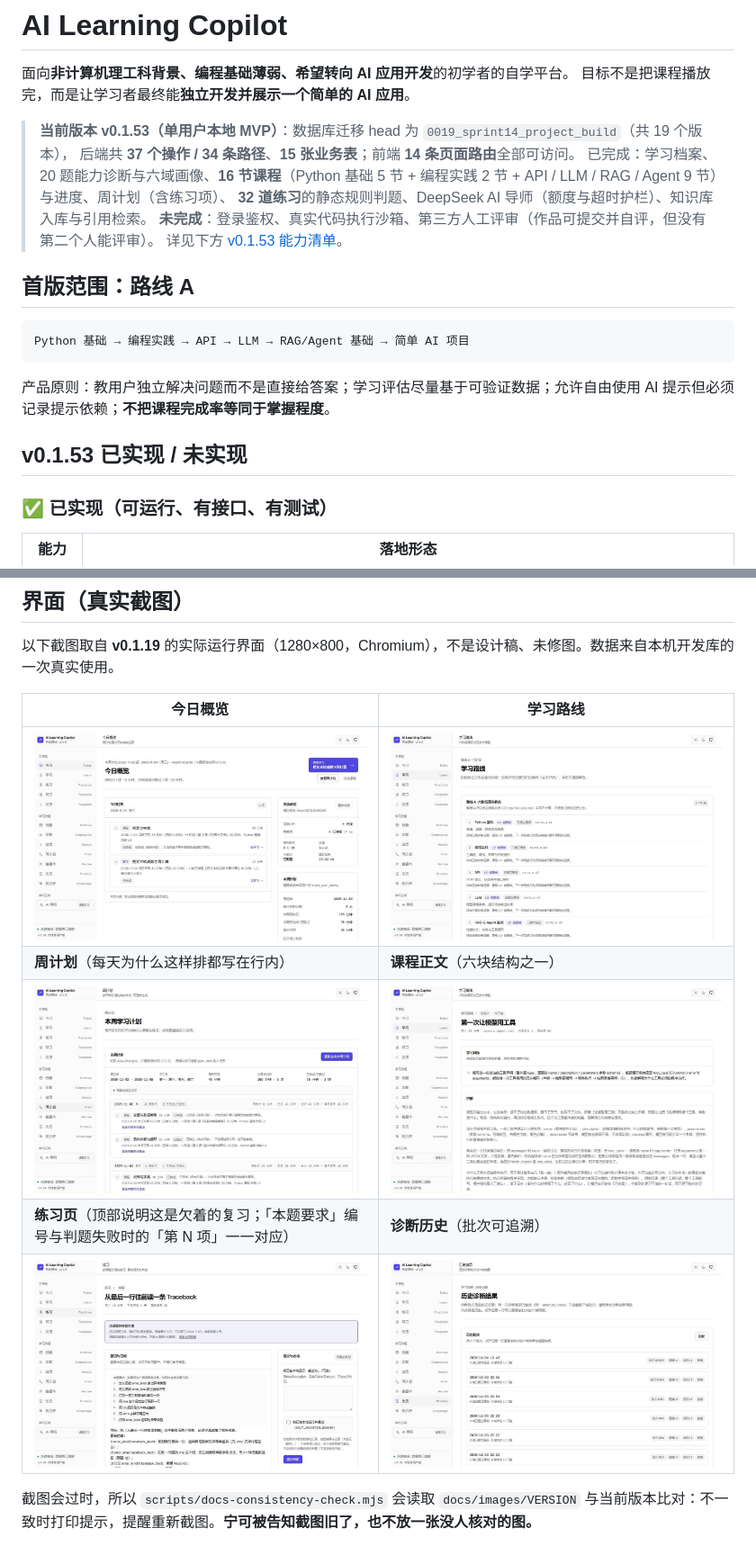
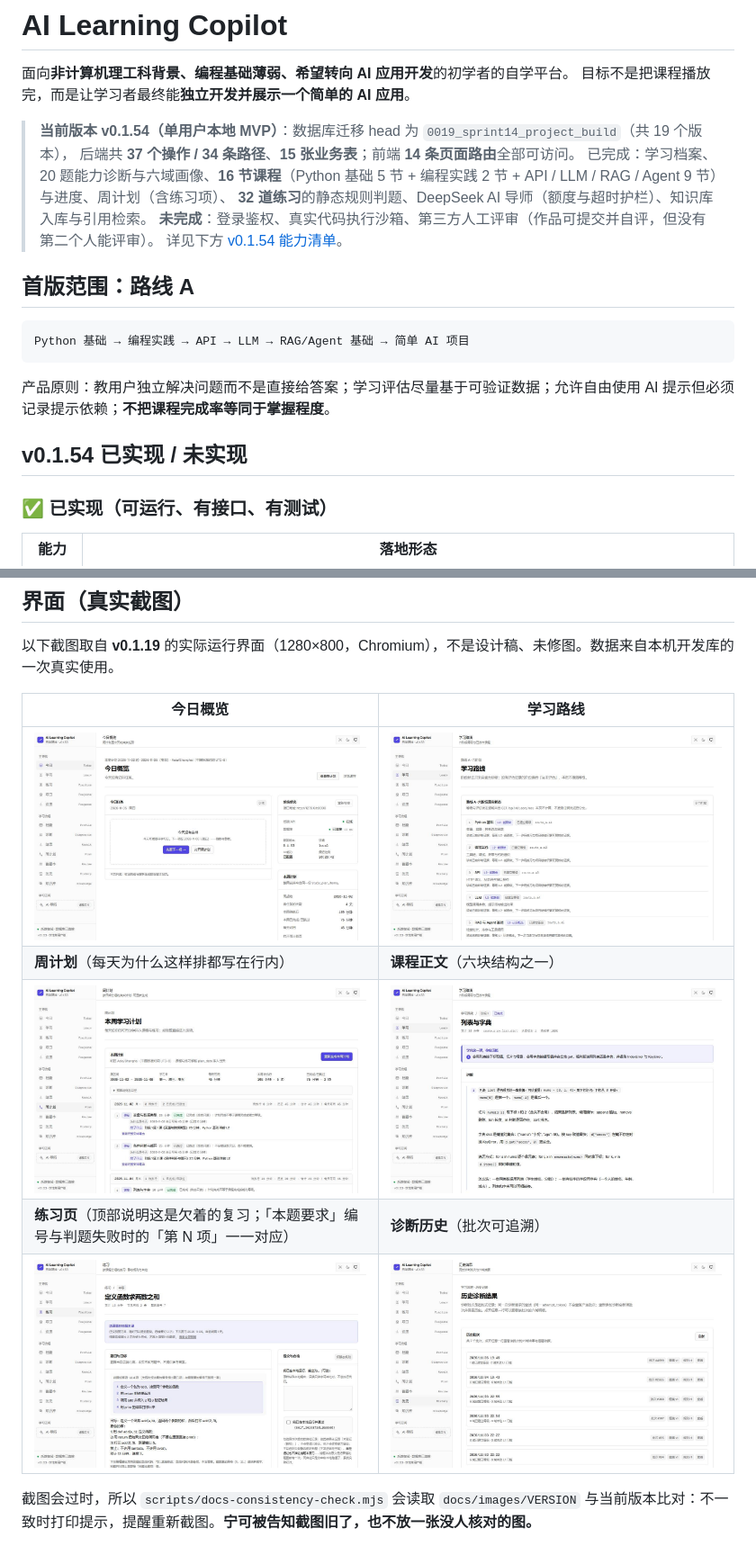
Before and after one commit to Tornado-Zz/ai-learning-copilot, a Markdown page: README.md, 2 parts joined by grey strips. Shown at 90% size. Rendered like a GitHub page; pictures changed too: docs/images/01-today.jpg, docs/images/02-lessons.jpg, docs/images/03-plan.jpg.

```diff
--- a/README.md
+++ b/README.md
@@ -3,12 +3,12 @@
 面向**非计算机理工科背景、编程基础薄弱、希望转向 AI 应用开发**的初学者的自学平台。
 目标不是把课程播放完，而是让学习者最终能**独立开发并展示一个简单的 AI 应用**。
 
-> **当前版本 v0.1.53（单用户本地 MVP）**：数据库迁移 head 为 `0019_sprint14_project_build`（共 19 个版本），
+> **当前版本 v0.1.54（单用户本地 MVP）**：数据库迁移 head 为 `0019_sprint14_project_build`（共 19 个版本），
 > 后端共 **37 个操作 / 34 条路径**、**15 张业务表**；前端 **14 条页面路由**全部可访问。
 > 已完成：学习档案、20 题能力诊断与六域画像、**16 节课程**（Python 基础 5 节 + 编程实践 2 节 + API / LLM / RAG / Agent 9 节）与进度、周计划（含练习项）、
 > **32 道练习**的静态规则判题、DeepSeek AI 导师（额度与超时护栏）、知识库入库与引用检索。
 > **未完成**：登录鉴权、真实代码执行沙箱、第三方人工评审（作品可提交并自评，但没有第二个人能评审）。
-> 详见下方 [v0.1.53 能力清单](#v0153-已实现--未实现)。
+> 详见下方 [v0.1.54 能力清单](#v0154-已实现--未实现)。
 
 ## 首版范围：路线 A
 
@@ -18,7 +18,7 @@ Python 基础 → 编程实践 → API → LLM → RAG/Agent 基础 → 简单 A
 
 产品原则：教用户独立解决问题而不是直接给答案；学习评估尽量基于可验证数据；允许自由使用 AI 提示但必须记录提示依赖；**不把课程完成率等同于掌握程度**。
 
-## v0.1.53 已实现 / 未实现
+## v0.1.54 已实现 / 未实现
 
 ### ✅ 已实现（可运行、有接口、有测试）
 
```
Also changed, not shown: CHANGELOG.md (+27 -0 lines), 7 other files.
